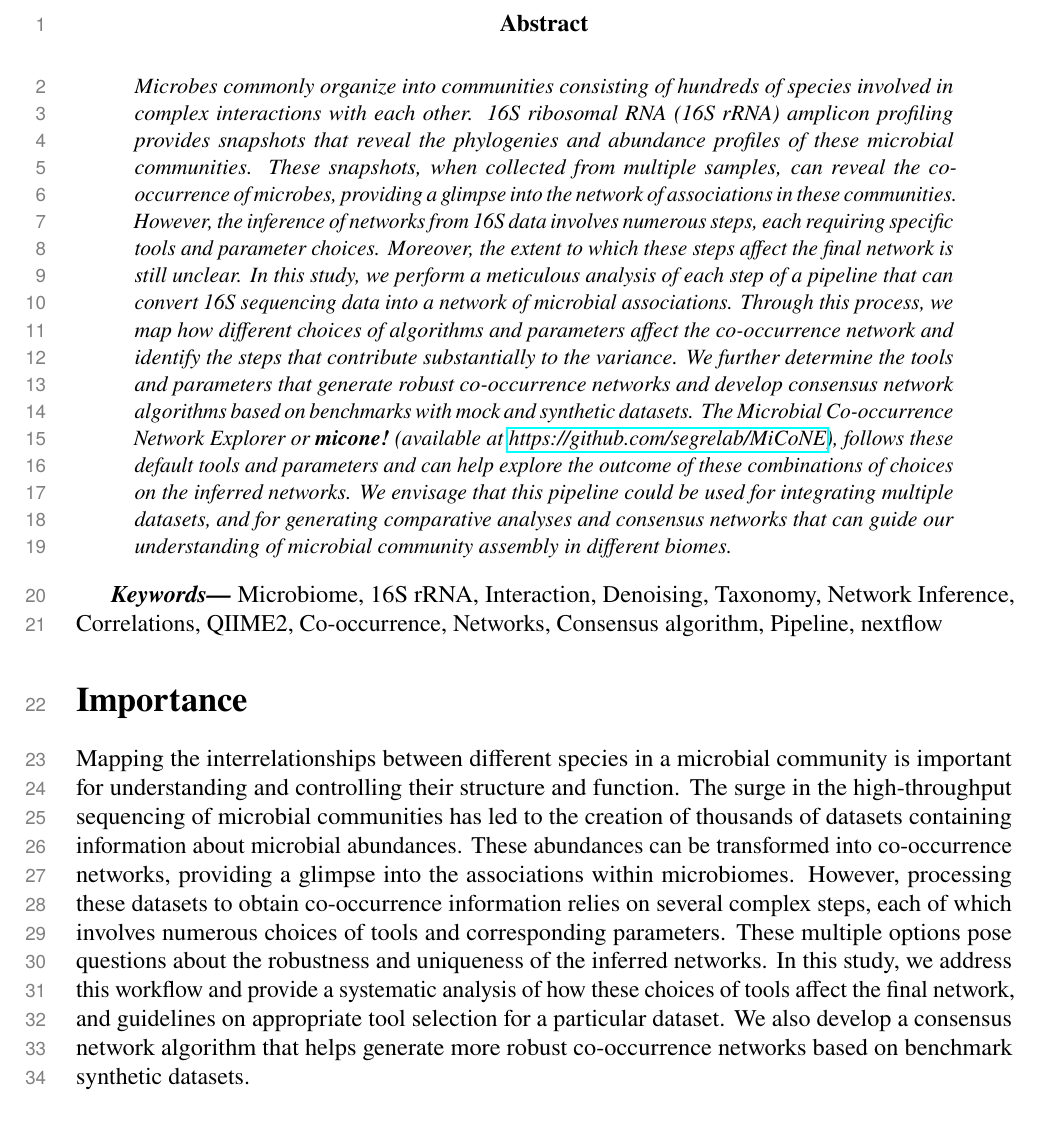
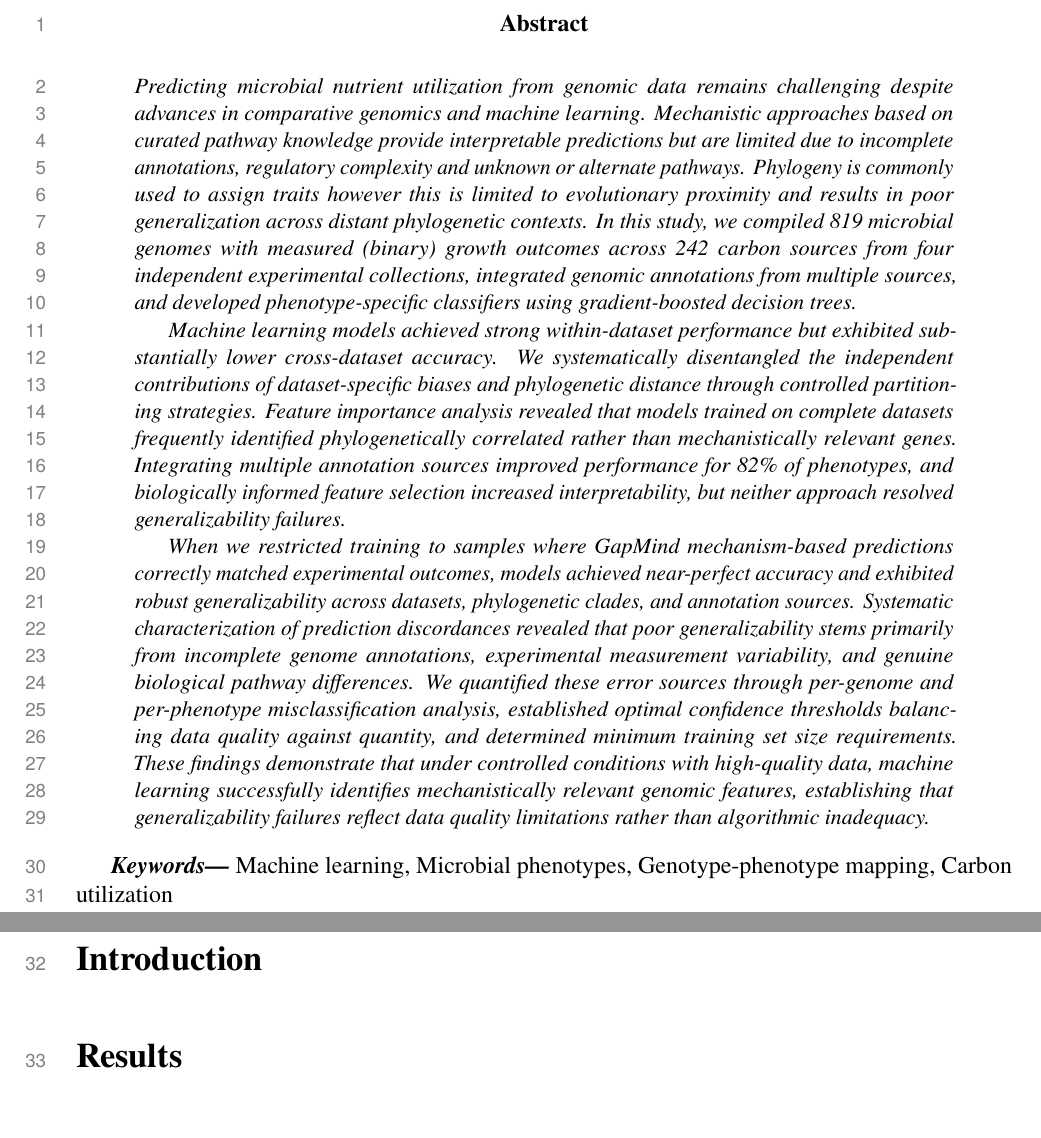
Before and after one commit to kbasecollaborations/trait-prediction-manuscript, a LaTeX paper (main.tex, which reads sections/abstract.tex): part of page 2 of 4 before the commit and two parts of pages 2 and 3 of 4 after it, the two joined at a grey line, cut at the place of the change. Compiled offline with pdfLaTeX.

Commit message:
feat: update abstract and coverpage

```diff
--- a/sections/abstract.tex
+++ b/sections/abstract.tex
@@ -3,29 +3,26 @@
 \begin{abstract}
   {
     \noindent
-    Microbes commonly organize into communities consisting of hundreds of species involved in complex interactions with each other.
-    16S ribosomal RNA (16S rRNA) amplicon profiling provides snapshots that reveal the phylogenies and abundance profiles of these microbial communities.
-    These snapshots, when collected from multiple samples, can reveal the co-occurrence of microbes, providing a glimpse into the network of associations in these communities.
-    However, the inference of networks from 16S data involves numerous steps, each requiring specific tools and parameter choices.
-    Moreover, the extent to which these steps affect the final network is still unclear.
-    In this study, we perform a meticulous analysis of each step of a pipeline that can convert 16S sequencing data into a network of microbial associations.
-    Through this process, we map how different choices of algorithms and parameters affect the co-occurrence network and identify the steps that contribute substantially to the variance.
-    We further determine the tools and parameters that generate robust co-occurrence networks and develop consensus network algorithms based on benchmarks with mock and synthetic datasets.
-    The Microbial Co-occurrence Network Explorer or \acs{micone} (available at \href{https://github.com/segrelab/MiCoNE}{https://github.com/segrelab/MiCoNE}), follows these default tools and parameters and can help explore the outcome of these combinations of choices on the inferred networks.
-    We envisage that this pipeline could be used for integrating multiple datasets, and for generating comparative analyses and consensus networks that can guide our understanding of microbial community assembly in different biomes.
+Predicting microbial nutrient utilization from genomic data remains challenging despite advances in comparative genomics and machine learning.
+Mechanistic approaches based on curated pathway knowledge provide interpretable predictions but are limited due to incomplete annotations, regulatory complexity and unknown or alternate pathways.
+Phylogeny is commonly used to assign traits however this is limited to evolutionary proximity and results in poor generalization across distant phylogenetic contexts.
+In this study, we compiled 819 microbial genomes with measured (binary) growth outcomes across 242 carbon sources from four independent experimental collections, integrated genomic annotations from multiple sources, and developed phenotype-specific classifiers using gradient-boosted decision trees.
+
+Machine learning models achieved strong within-dataset performance but exhibited substantially lower cross-dataset accuracy.
+We systematically disentangled the independent contributions of dataset-specific biases and phylogenetic distance through controlled partitioning strategies.
+Feature importance analysis revealed that models trained on complete datasets frequently identified phylogenetically correlated rather than mechanistically relevant genes.
+Integrating multiple annotation sources improved performance for 82\% of phenotypes, and biologically informed feature selection increased interpretability, but neither approach resolved generalizability failures.
+
+When we restricted training to samples where GapMind mechanism-based predictions correctly matched experimental outcomes, models achieved near-perfect accuracy and exhibited robust generalizability across datasets, phylogenetic clades, and annotation sources.
+Systematic characterization of prediction discordances revealed that poor generalizability stems primarily from incomplete genome annotations, experimental measurement variability, and genuine biological pathway differences.
+We quantified these error sources through per-genome and per-phenotype misclassification analysis, established optimal confidence thresholds balancing data quality against quantity, and determined minimum training set size requirements.
+These findings demonstrate that under controlled conditions with high-quality data, machine learning successfully identifies mechanistically relevant genomic features, establishing that generalizability failures reflect data quality limitations rather than algorithmic inadequacy.
   }
 \end{abstract}
 
 % Insert keywords here
-\keywords{Microbiome, 16S rRNA, Interaction, Denoising, Taxonomy, Network Inference, Correlations, QIIME2, Co-occurrence, Networks, Consensus algorithm, Pipeline, nextflow}
+\keywords{Machine learning, Microbial phenotypes, Genotype-phenotype mapping, Carbon utilization}
 
 % \doublespacing
 
-\section*{Importance}
-  Mapping the interrelationships between different species in a microbial community is important for understanding and controlling their structure and function.
-  The surge in the high-throughput sequencing of microbial communities has led to the creation of thousands of datasets containing information about microbial abundances.
-  These abundances can be transformed into co-occurrence networks, providing a glimpse into the associations within microbiomes.
-  However, processing these datasets to obtain co-occurrence information relies on several complex steps, each of which involves numerous choices of tools and corresponding parameters.
-  These multiple options pose questions about the robustness and uniqueness of the inferred networks.
-  In this study, we address this workflow and provide a systematic analysis of how these choices of tools affect the final network, and guidelines on appropriate tool selection for a particular dataset.
-  We also develop a consensus network algorithm that helps generate more robust co-occurrence networks based on benchmark synthetic datasets.
+% \section*{Importance}
```
Also changed, not shown: sections/coverpage.tex (+23 -17 lines).
